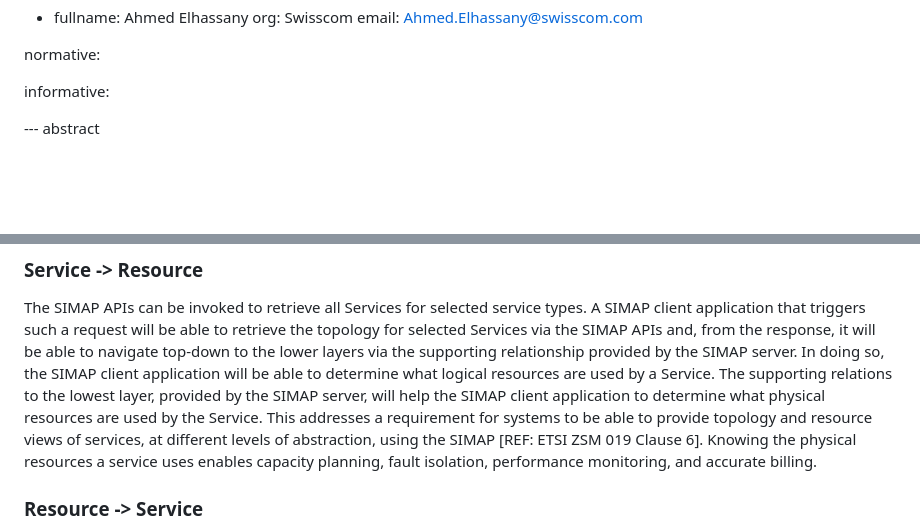
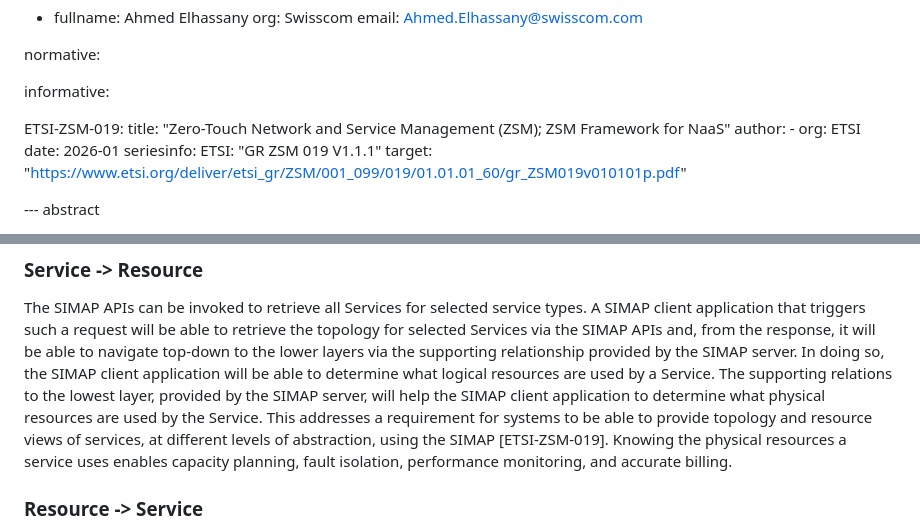
Before and after one commit to ietf-wg-nmop/draft-ietf-nmop-digital-map-concept, a Markdown page: draft-ietf-nmop-simap-concept.md, 2 parts joined by grey strips. GitHub-like rendering; blank space fills up the shorter version.

Commit message:
Update draft-ietf-nmop-simap-concept.md
Updated ETSI reference
https://github.com/ietf-wg-nmop/draft-ietf-nmop-digital-map-concept/issues/173

```diff
--- a/draft-ietf-nmop-simap-concept.md
+++ b/draft-ietf-nmop-simap-concept.md
@@ -60,6 +60,15 @@ contributor:
 normative:
 
 informative:
+
+ETSI-ZSM-019:
+    title: "Zero-Touch Network and Service Management (ZSM); ZSM Framework for NaaS"
+    author:
+      - org: ETSI
+    date: 2026-01
+    seriesinfo:
+      ETSI: "GR ZSM 019 V1.1.1"
+    target: "https://www.etsi.org/deliver/etsi_gr/ZSM/001_099/019/01.01.01_60/gr_ZSM019v010101p.pdf"
 
 --- abstract
 
@@ -295,7 +304,7 @@ the SIMAP client application will be able to determine what logical resources ar
 used by a Service.  The supporting relations to the lowest layer, provided by the SIMAP server, will
 help the SIMAP client application to determine what physical resources are used by
 the Service. This addresses a requirement for systems to be able to provide topology and resource views of services,
-at different levels of abstraction, using the SIMAP [REF: ETSI ZSM 019 Clause 6].
+at different levels of abstraction, using the SIMAP [ETSI-ZSM-019].
 Knowing the physical resources a service uses enables capacity planning, fault isolation, performance monitoring, and accurate billing.
 
 
```
